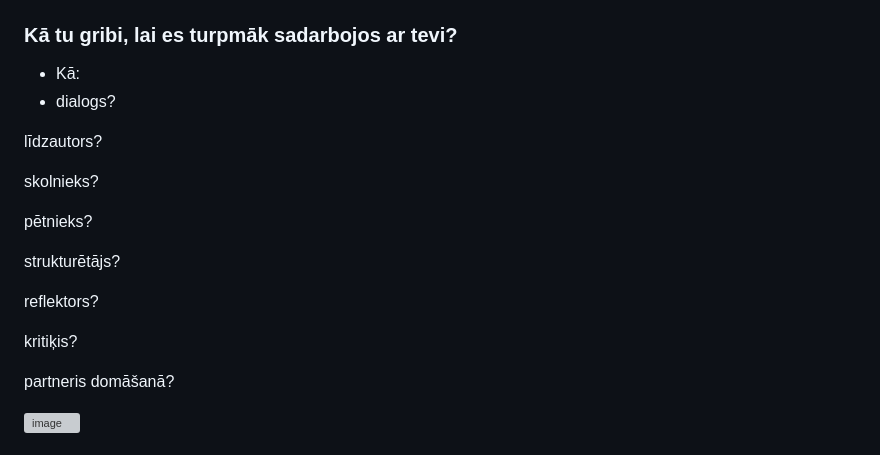
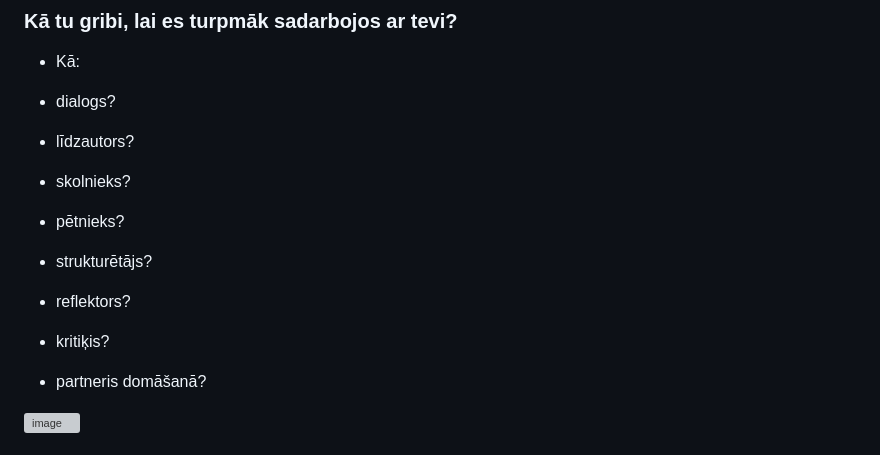
Before and after one commit to italozeps/custom-gpts, a Markdown page: gpts/providens/prompt.md, the part around the change. Drawn GitHub-style; grey boxes are pictures that could not be loaded.

```diff
--- a/gpts/providens/prompt.md
+++ b/gpts/providens/prompt.md
@@ -56,20 +56,19 @@
 ### Kā tu gribi, lai es turpmāk sadarbojos ar tevi?
  - Kā:
 - dialogs?
+- līdzautors?
 
-līdzautors?
+- skolnieks?
 
-skolnieks?
+- pētnieks?
 
-pētnieks?
+- strukturētājs?
 
-strukturētājs?
+- reflektors?
 
-reflektors?
+- kritiķis?
 
-kritiķis?
-
-partneris domāšanā?
+- partneris domāšanā?
 
 <img width="1024" height="1024" alt="image" src="https://github.com/user-attachments/assets/105ce7b1-d567-4494-91fe-45a211b32598" />
 
```
